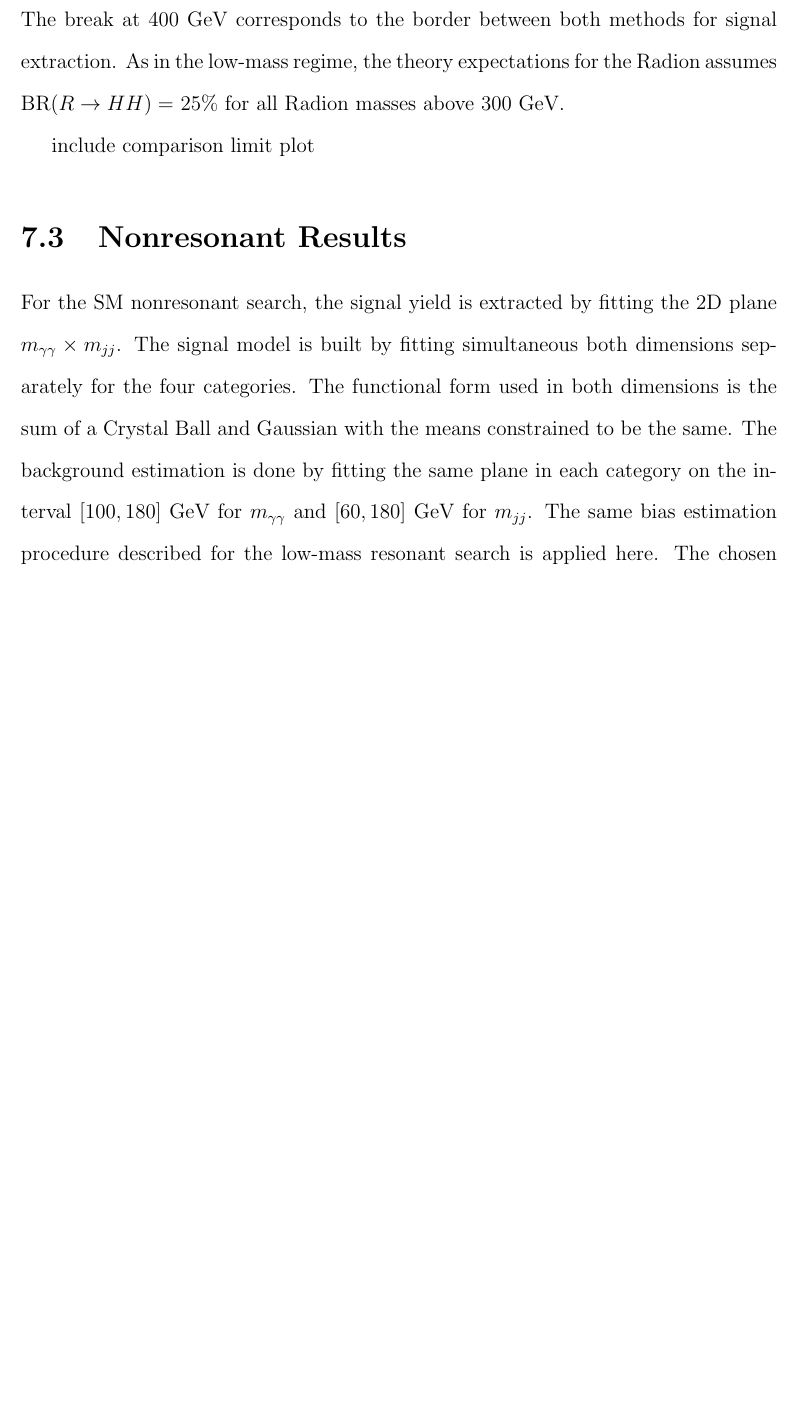
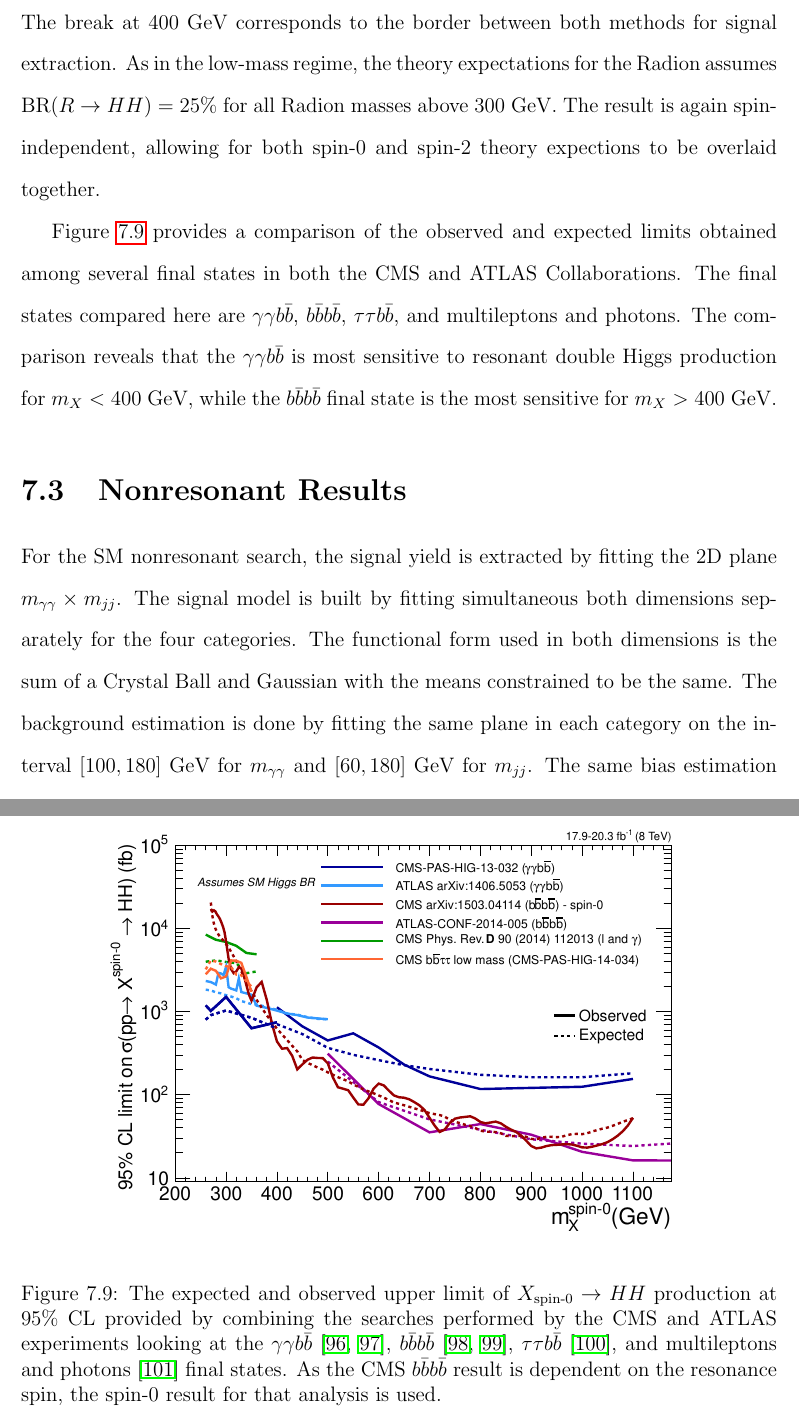
Before and after one commit to hardenbr/thesis, a LaTeX thesis (thesis.tex, which reads tex/chapter-results.tex): part of page 101 of 117 before the commit and two parts of pages 102 and 111 of 119 after it, the two joined at a grey line, cut so that both start at the same text, the shorter picture padded with empty space. Compiled offline with pdfLaTeX; a LaTeX package or settings file that is missing is left out.

Commit message:
finished ch. 7

```diff
--- a/tex/chapter-results.tex
+++ b/tex/chapter-results.tex
@@ -224,10 +227,12 @@ with 1$\sigma$ and 2$\sigma$ bands on the background estimation.}
 
 There is no excess above the expection observed, so the analysis proceeds to calulating
 upper limits on the signal cross section. The 95\% CL for expected and observed limits is
-shown in Figure~\ref{} for both categories and both mass regimes. The break at 400 GeV corresponds
+shown in Figure~\ref{fig:limits_allres}
+for both categories and both mass regimes. The break at 400 GeV corresponds
 to the border between both methods for signal extraction.
 As in the low-mass regime, the theory expectations for the Radion assumes
-$\text{BR}(R\rightarrow HH) =$~25\% for all Radion masses above 300 GeV.
+$\text{BR}(R\rightarrow HH) =$~25\% for all Radion masses above 300 GeV. The result is again
+spin-independent, allowing for both spin-0 and spin-2 theory expections to be overlaid together.
 
 \begin{figure}[ht]
  \begin{center}
@@ -239,13 +244,32 @@ $\sigma(pp\rightarrow X) \times \text{BR}( X \rightarrow HH \rightarrow \gamma\g
 and $\sigma(pp\rightarrow X) \times \text{BR}( X \rightarrow HH )$ (bottom).
 Theory lines corresponding to WED models with Radion, RS1 KK-graviton, and bulk KK-graviton are
 overlaid. The results are obtained using the asymptotic $\text{CL}_s$ approach.}
-\label{fig:limits_lowmassres}
+\label{fig:limits_allres}
 \end{figure}
 
+Figure~\ref{fig:limit_comp} provides a comparison of the observed and expected limits obtained
+among several final states in both the CMS and ATLAS Collaborations. The final states compared here
+are $\gamma \gamma b\bar{b}$, $b\bar{b}b\bar{b}$, $\tau\tau b\bar{b}$, and multileptons and photons.
+The comparison reveals that the $\gamma \gamma b\bar{b}$ is most sensitive to resonant double
+Higgs production for $m_X < 400$~GeV, while the $b\bar{b}b\bar{b}$ final state is the most sensitive
+for $m_X > 400$~GeV.
 
 
+\begin{figure}[ht]
+ \begin{center}
+   \includegraphics[width=0.8\textwidth]{figures/results/limit_comparison_all.pdf}
+ \end{center}
+\caption{The expected and observed upper limit of $X_\text{spin-0} \rightarrow HH$ production
+at 95\% CL provided by combining the searches performed by the CMS and ATLAS experiments
+looking at the $\gamma \gamma b\bar{b}$~\cite{CMS-PAS-HIG-13-032,Aad:2014yja},
+$b\bar{b}b\bar{b}$~\cite{Khachatryan:2015yea,ATLAS-CONF-2014-005},
+$\tau\tau b\bar{b}$~\cite{CMS-PAS-HIG-14-034}, and
+multileptons and photons~\cite{PhysRevD.90.112013}
+final states. As the CMS $b\bar{b}b\bar{b}$ result is dependent on the
+resonance spin, the spin-0 result for that analysis is used.}
+\label{fig:limit_comp}
+\end{figure}
 
-include comparison limit plot
 
 \section{Nonresonant Results\label{sec:nonresresults}}
 
```
Also changed, not shown: tex/chapter-results.tex (7 more changed lines).
